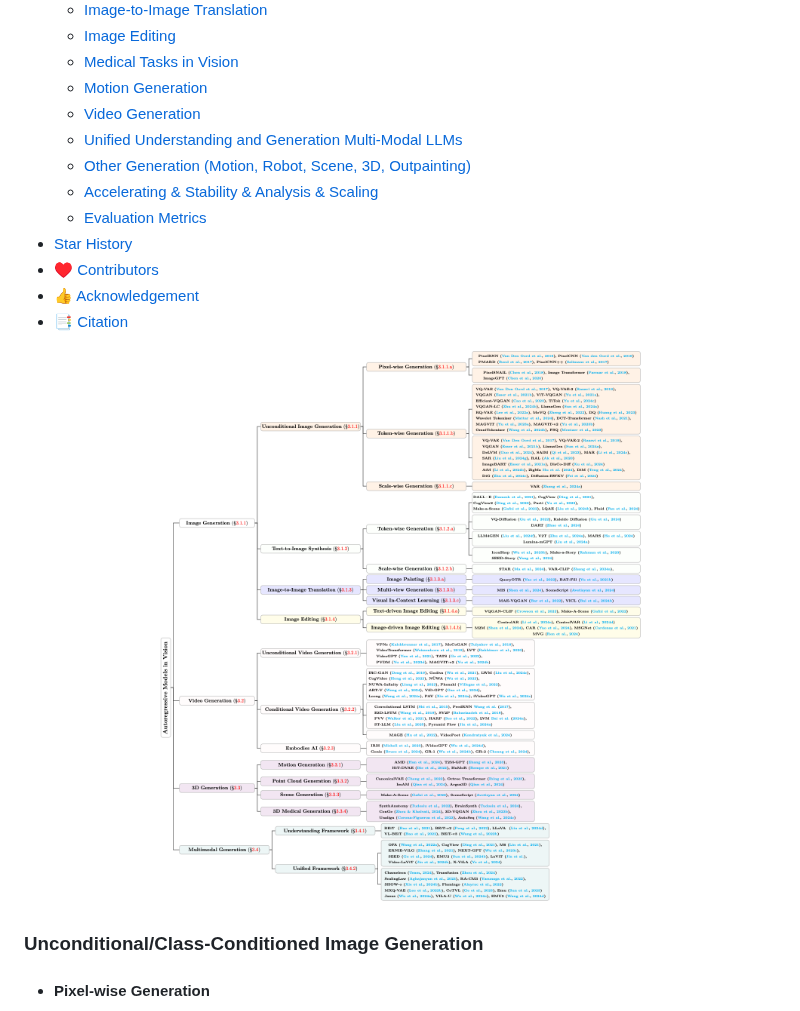
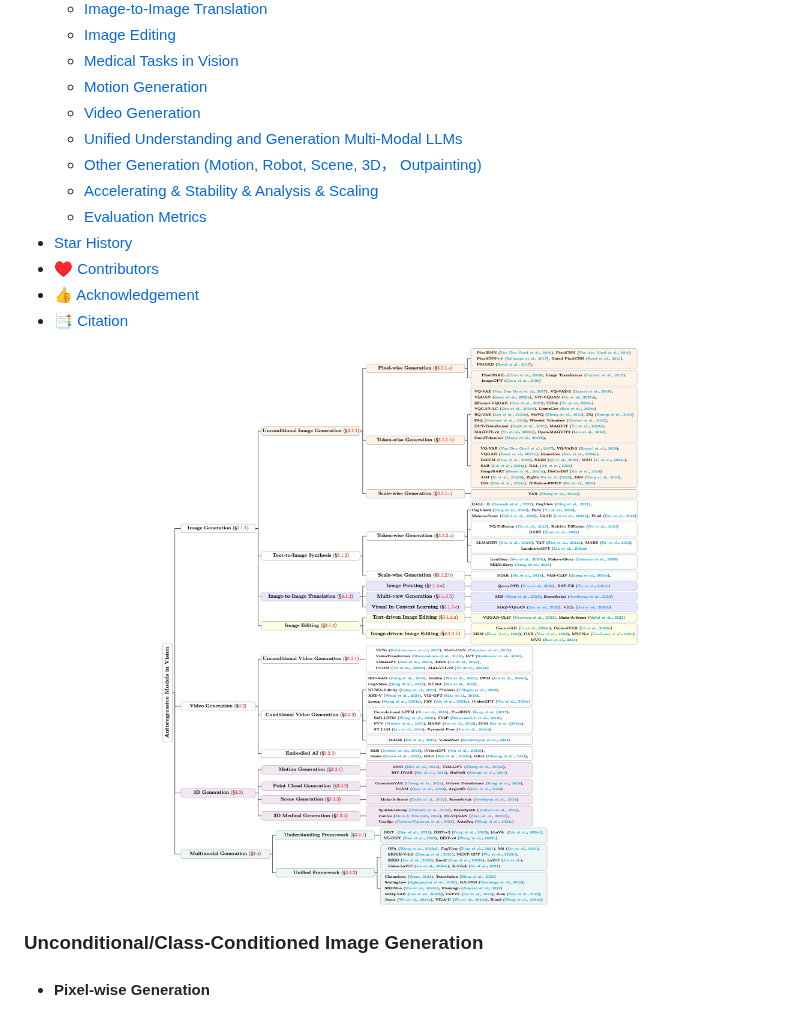
Before and after one commit to ChaofanTao/Autoregressive-Models-in-Vision-Survey, a Markdown page: README.md, the part around the change. Rendered like a GitHub page; pictures changed too: img/outline.png (deleted), img/outline_new.png (added).

```diff
--- a/README.md
+++ b/README.md
@@ -55,7 +55,7 @@ Markdown format:
   - [Motion Generation](#motion-generation)
   - [Video Generation](#video-generation)
   - [Unified Understanding and Generation Multi-Modal LLMs](#unified-understanding-and-generation-multi-modal-llms)
-  - [Other Generation (Motion, Robot, Scene, 3D, Outpainting)](#other-generation-motion-robot-scene-3d-outpainting)
+  - [Other Generation (Motion, Robot, Scene, 3D， Outpainting)](#other-generation-motion-robot-scene-3d-outpainting)
   - [Accelerating \& Stability \& Analysis \& Scaling](#accelerating--stability--analysis--scaling)
   - [Evaluation Metrics](#evaluation-metrics)
 - [Star History](#star-history)
@@ -64,7 +64,7 @@ Markdown format:
 - [📑 Citation](#-citation)
 
 <div align=center>
-<img src="img/outline.png" width="800px">
+<img src="img/outline_new.png" width="800px">
 </div>
 
 ### Unconditional/Class-Conditioned Image Generation
```
